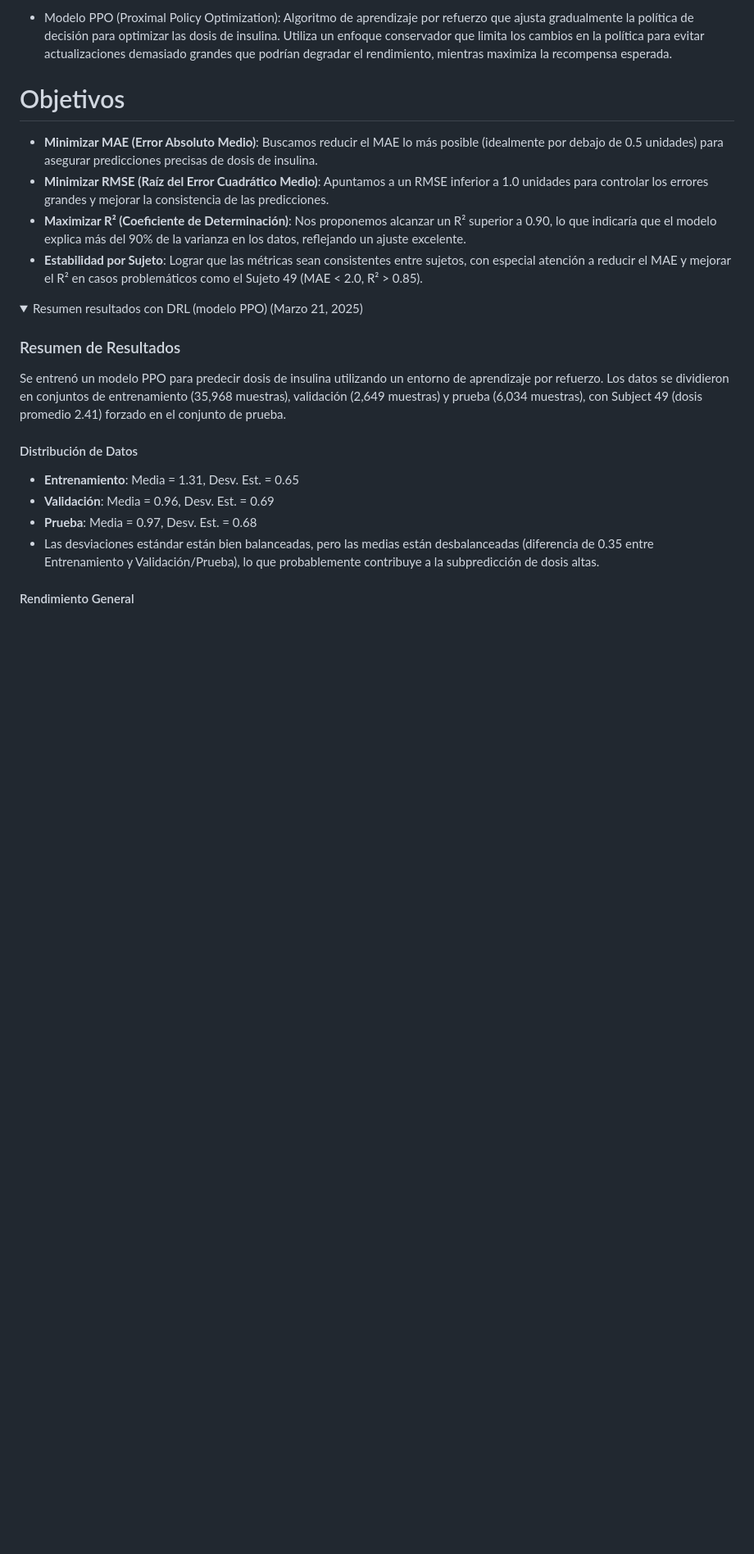
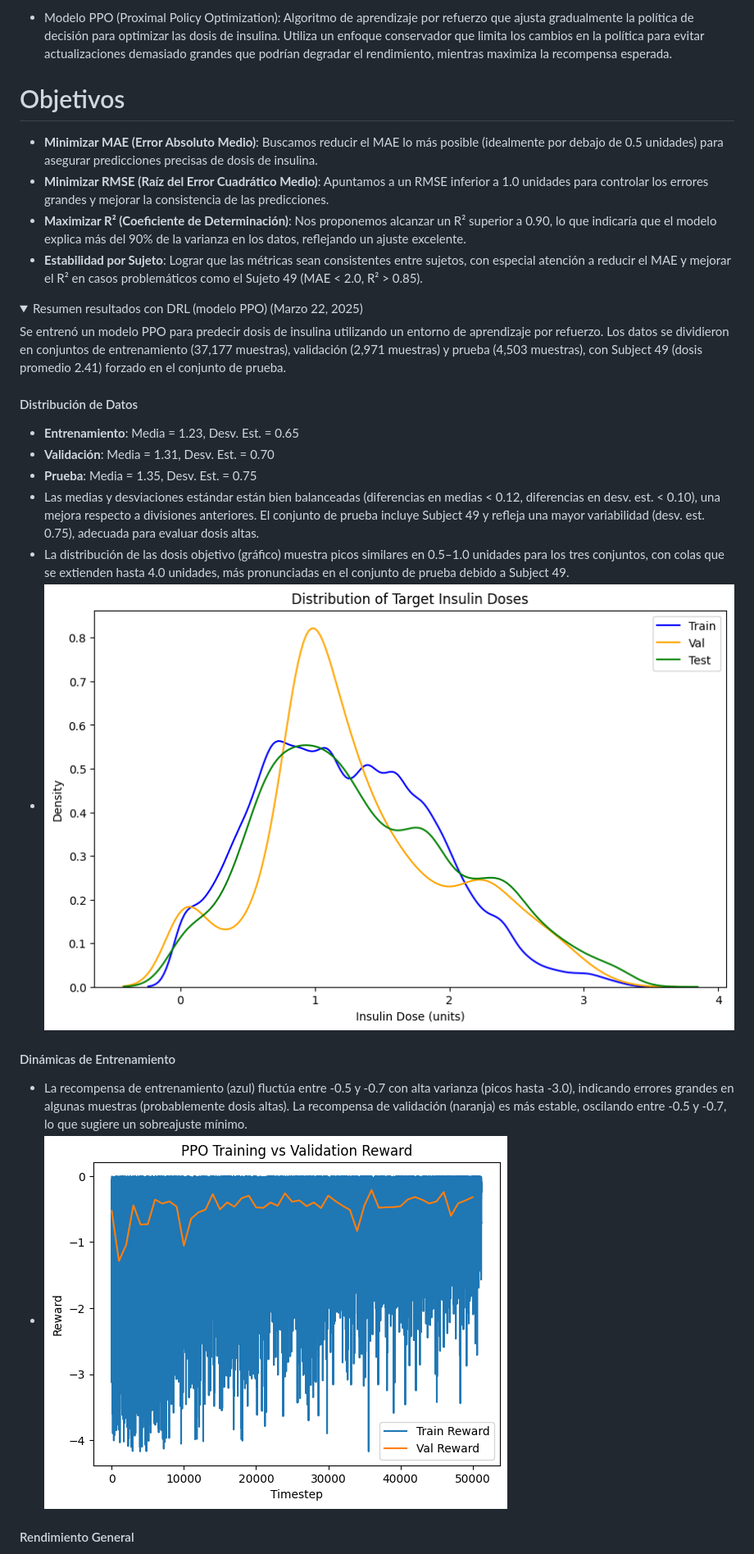
Before and after one commit to franciscoduc4/TPP_Deep_Learning_Models, a Markdown page: README.md, the part around one of its changes. Shown at 82% size. Rendered like a GitHub page; pictures changed too: plots/dist_target_insulin_doses.png (added), plots/ppo_training_vs_val_reward.png (added); folded sections open; blank space fills up the shorter version.

Commit message:
Added plots and updated readme with them

```diff
--- a/README.md
+++ b/README.md
@@ -24,15 +24,20 @@ Este repositorio contiene la implementación de modelos de machine learning para
 - **Estabilidad por Sujeto**: Lograr que las métricas sean consistentes entre sujetos, con especial atención a reducir el MAE y mejorar el R² en casos problemáticos como el Sujeto 49 (MAE < 2.0, R² > 0.85).
 
 <details>
-  <summary>Resumen resultados con DRL (modelo PPO) (Marzo 21, 2025)</summary>
+  <summary>Resumen resultados con DRL (modelo PPO) (Marzo 22, 2025)</summary>
 
-  ### Resumen de Resultados
-  Se entrenó un modelo PPO para predecir dosis de insulina utilizando un entorno de aprendizaje por refuerzo. Los datos se dividieron en conjuntos de entrenamiento (35,968 muestras), validación (2,649 muestras) y prueba (6,034 muestras), con Subject 49 (dosis promedio 2.41) forzado en el conjunto de prueba.
+  Se entrenó un modelo PPO para predecir dosis de insulina utilizando un entorno de aprendizaje por refuerzo. Los datos se dividieron en conjuntos de entrenamiento (37,177 muestras), validación (2,971 muestras) y prueba (4,503 muestras), con Subject 49 (dosis promedio 2.41) forzado en el conjunto de prueba.
 
   #### Distribución de Datos
-  - **Entrenamiento**: Media = 1.31, Desv. Est. = 0.65
-  - **Validación**: Media = 0.96, Desv. Est. = 0.69
-  - **Prueba**: Media = 0.97, Desv. Est. = 0.68
-  - Las desviaciones estándar están bien balanceadas, pero las medias están desbalanceadas (diferencia de 0.35 entre Entrenamiento y Validación/Prueba), lo que probablemente contribuye a la subpredicción de dosis altas.
+  - **Entrenamiento**: Media = 1.23, Desv. Est. = 0.65
+  - **Validación**: Media = 1.31, Desv. Est. = 0.70
+  - **Prueba**: Media = 1.35, Desv. Est. = 0.75
+  - Las medias y desviaciones estándar están bien balanceadas (diferencias en medias < 0.12, diferencias en desv. est. < 0.10), una mejora respecto a divisiones anteriores. El conjunto de prueba incluye Subject 49 y refleja una mayor variabilidad (desv. est. 0.75), adecuada para evaluar dosis altas.
+  - La distribución de las dosis objetivo (gráfico) muestra picos similares en 0.5–1.0 unidades para los tres conjuntos, con colas que se extienden hasta 4.0 unidades, más pronunciadas en el conjunto de prueba debido a Subject 49.
+  - ![Distribución de Dosis de Insulina Objetivo](plots/dist_target_insulin_doses.png)
+
+  #### Dinámicas de Entrenamiento
+  - La recompensa de entrenamiento (azul) fluctúa entre -0.5 y -0.7 con alta varianza (picos hasta -3.0), indicando errores grandes en algunas muestras (probablemente dosis altas). La recompensa de validación (naranja) es más estable, oscilando entre -0.5 y -0.7, lo que sugiere un sobreajuste mínimo.
+  - ![PPO Training vs Validation Reward](plots/ppo_training_vs_val_reward.png)
 
   #### Rendimiento General
```
Also changed, not shown: other parts of README.md (+31 -31 lines), plots/ppo_pred_vs_real_density.png (added), plots/ppo_pred_vs_true_values.png (added), plots/residual_dist.png (added), 2 other files.
